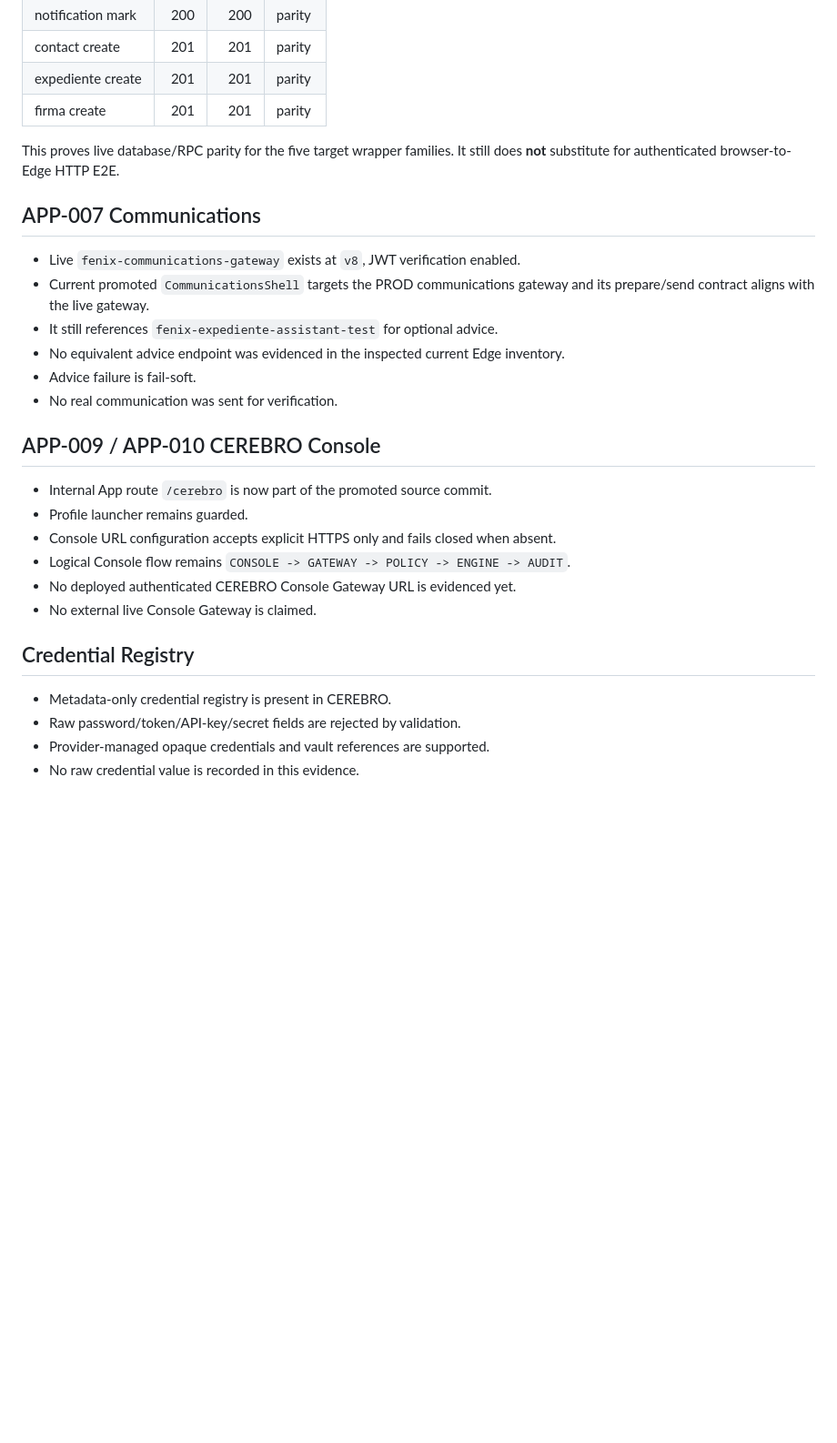
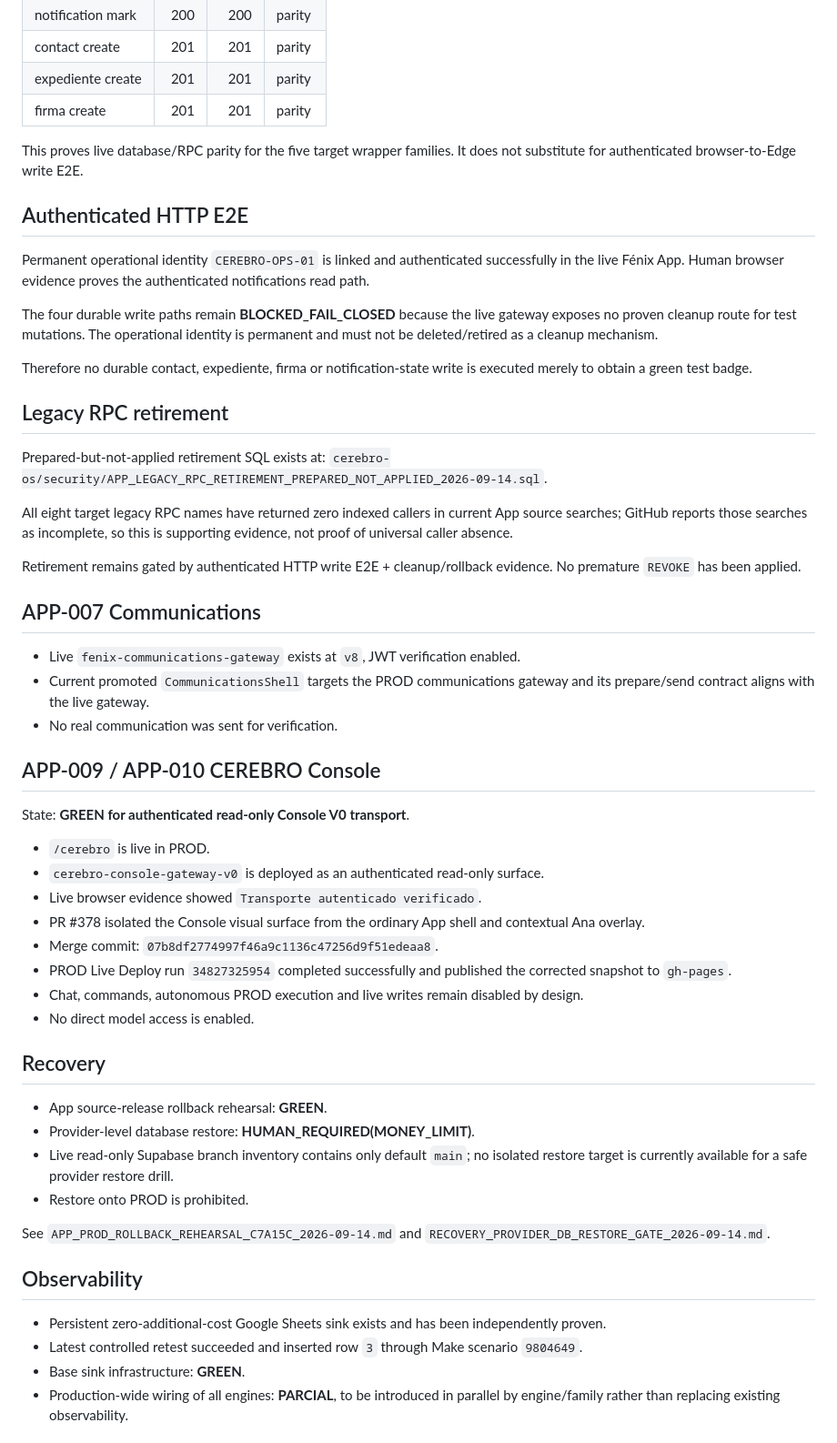
Before and after one commit to carlosjmunoz78/capital-mapa-pro, a Markdown page: cerebro-os/evidence/APP_CRM_SECURITY_CLOSURE_EVIDENCE_2026-09-14.md, the part around one of its changes. Shown at 91% size. Rendered like a GitHub page; blank space fills up the shorter version.

Commit message:
docs(closure): refresh APP/CRM security evidence after Console, recovery, observability and FinOps closure

```diff
--- a/cerebro-os/evidence/APP_CRM_SECURITY_CLOSURE_EVIDENCE_2026-09-14.md
+++ b/cerebro-os/evidence/APP_CRM_SECURITY_CLOSURE_EVIDENCE_2026-09-14.md
@@ -80,29 +73,57 @@ A rollback-safe transaction in live PROD executed semantic OLD vs NEW comparison
 | expediente create | 201 | 201 | parity |
 | firma create | 201 | 201 | parity |
 
-This proves live database/RPC parity for the five target wrapper families. It still does **not** substitute for authenticated browser-to-Edge HTTP E2E.
+This proves live database/RPC parity for the five target wrapper families. It does not substitute for authenticated browser-to-Edge write E2E.
+
+## Authenticated HTTP E2E
+
+Permanent operational identity `CEREBRO-OPS-01` is linked and authenticated successfully in the live Fénix App. Human browser evidence proves the authenticated notifications read path.
+
+The four durable write paths remain **BLOCKED_FAIL_CLOSED** because the live gateway exposes no proven cleanup route for test mutations. The operational identity is permanent and must not be deleted/retired as a cleanup mechanism.
+
+Therefore no durable contact, expediente, firma or notification-state write is executed merely to obtain a green test badge.
+
+## Legacy RPC retirement
+
+Prepared-but-not-applied retirement SQL exists at:
+`cerebro-os/security/APP_LEGACY_RPC_RETIREMENT_PREPARED_NOT_APPLIED_2026-09-14.sql`.
+
+All eight target legacy RPC names have returned zero indexed callers in current App source searches; GitHub reports those searches as incomplete, so this is supporting evidence, not proof of universal caller absence.
+
+Retirement remains gated by authenticated HTTP write E2E + cleanup/rollback evidence. No premature `REVOKE` has been applied.
 
 ## APP-007 Communications
 
 - Live `fenix-communications-gateway` exists at `v8`, JWT verification enabled.
 - Current promoted `CommunicationsShell` targets the PROD communications gateway and its prepare/send contract aligns with the live gateway.
-- It still references `fenix-expediente-assistant-test` for optional advice.
-- No equivalent advice endpoint was evidenced in the inspected current Edge inventory.
-- Advice failure is fail-soft.
 - No real communication was sent for verification.
 
 ## APP-009 / APP-010 CEREBRO Console
 
-- Internal App route `/cerebro` is now part of the promoted source commit.
-- Profile launcher remains guarded.
-- Console URL configuration accepts explicit HTTPS only and fails closed when absent.
-- Logical Console flow remains `CONSOLE -> GATEWAY -> POLICY -> ENGINE -> AUDIT`.
-- No deployed authenticated CEREBRO Console Gateway URL is evidenced yet.
-- No external live Console Gateway is claimed.
+State: **GREEN for authenticated read-only Console V0 transport**.
 
-## Credential Registry
+- `/cerebro` is live in PROD.
+- `cerebro-console-gateway-v0` is deployed as an authenticated read-only surface.
+- Live browser evidence showed `Transporte autenticado verificado`.
+- PR #378 isolated the Console visual surface from the ordinary App shell and contextual Ana overlay.
+- Merge commit: `07b8df2774997f46a9c1136c47256d9f51edeaa8`.
+- PROD Live Deploy run `34827325954` completed successfully and published the corrected snapshot to `gh-pages`.
+- Chat, commands, autonomous PROD execution and live writes remain disabled by design.
+- No direct model access is enabled.
 
-- Metadata-only credential registry is present in CEREBRO.
-- Raw password/token/API-key/secret fields are rejected by validation.
-- Provider-managed opaque credentials and vault references are supported.
-- No raw credential value is recorded in this evidence.
+## Recovery
+
+- App source-release rollback rehearsal: **GREEN**.
+- Provider-level database restore: **HUMAN_REQUIRED(MONEY_LIMIT)**.
+- Live read-only Supabase branch inventory contains only default `main`; no isolated restore target is currently available for a safe provider restore drill.
+- Restore onto PROD is prohibited.
+
+See `APP_PROD_ROLLBACK_REHEARSAL_C7A15C_2026-09-14.md` and `RECOVERY_PROVIDER_DB_RESTORE_GATE_2026-09-14.md`.
+
+## Observability
+
+- Persistent zero-additional-cost Google Sheets sink exists and has been independently proven.
+- Latest controlled retest succeeded and inserted row `3` through Make scenario `9804649`.
+- Base sink infrastructure: **GREEN**.
+- Production-wide wiring of all engines: **PARCIAL**, to be introduced in parallel by engine/family rather than replacing existing observability.
+
```
Also changed, not shown: other parts of cerebro-os/evidence/APP_CRM_SECURITY_CLOSURE_EVIDENCE_2026-09-14.md (+32 -33 lines).
